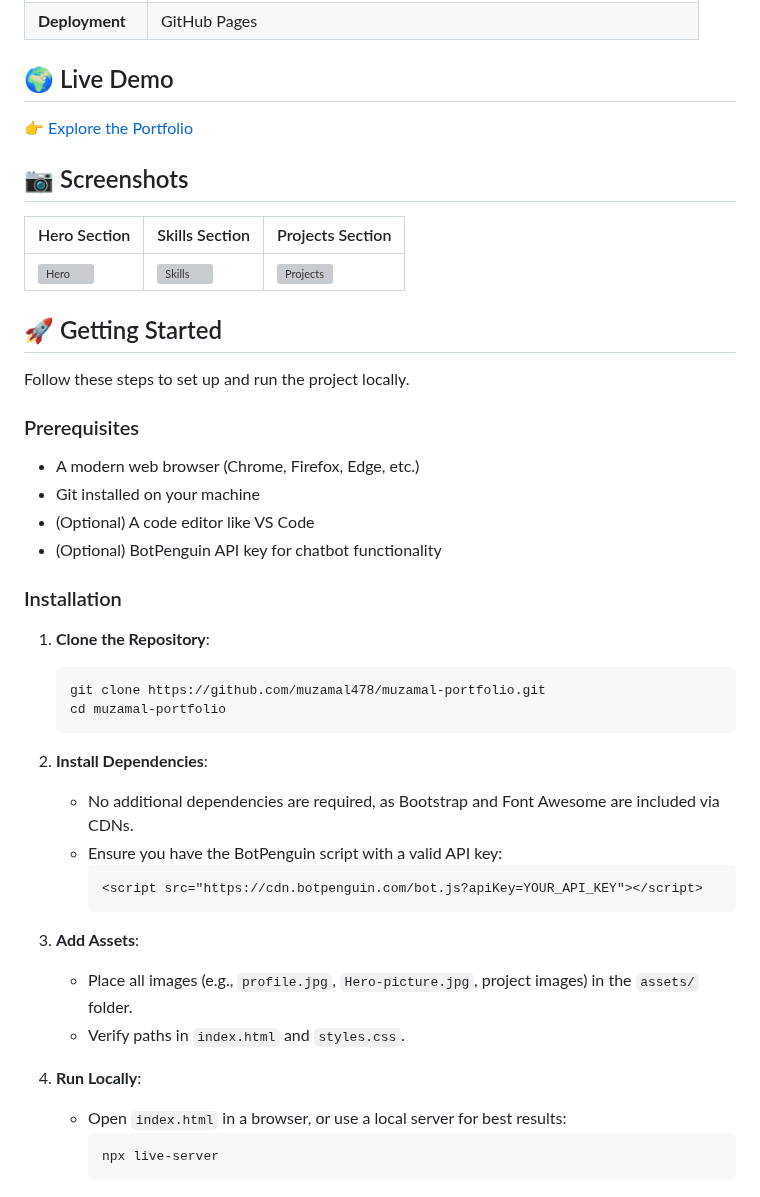
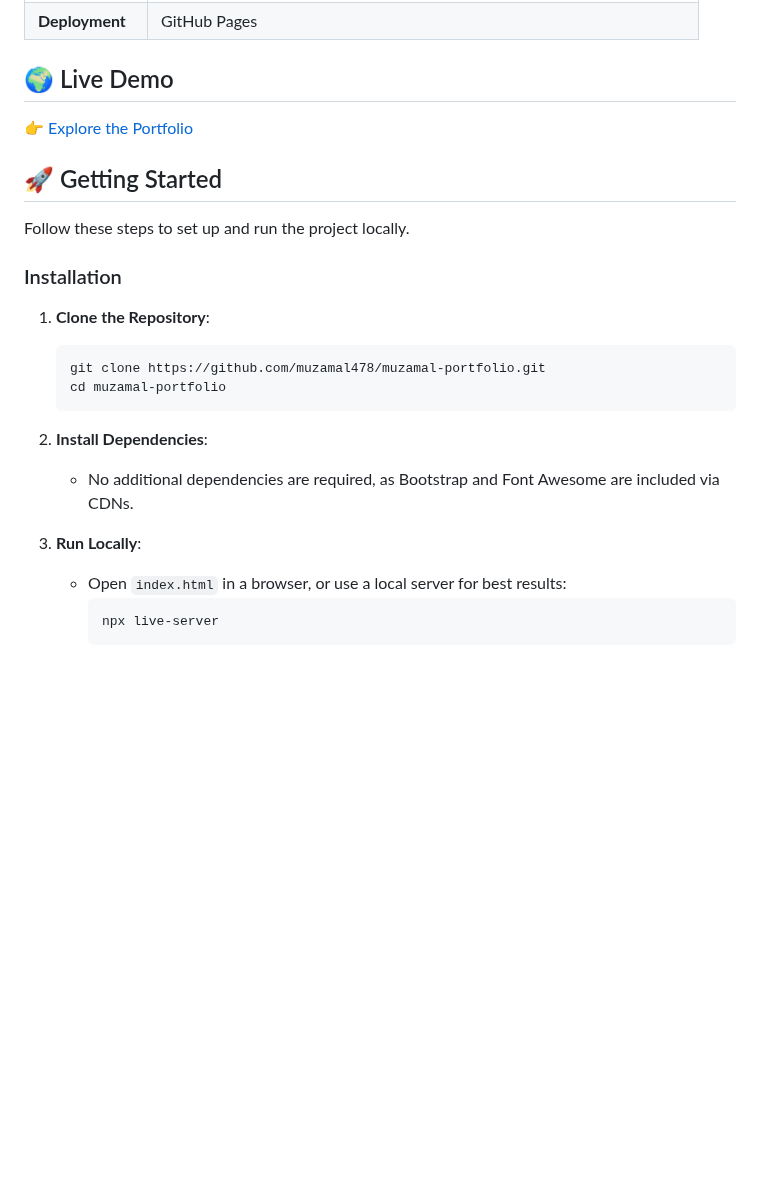
Before and after one commit to muzamal478/muzamal-portfolio, a Markdown page: README.md, the part around one of its changes. Drawn GitHub-style; blank space fills up the shorter version; grey boxes are pictures that could not be loaded.

````diff
--- a/README.md
+++ b/README.md
@@ -39,21 +39,9 @@ This portfolio is a reflection of my journey as a passionate Software Engineer.
 
 👉 [Explore the Portfolio](https://muzamal478.github.io/muzamal-portfolio/)
 
-## 📷 Screenshots
-
-| Hero Section | Skills Section | Projects Section |
-|--------------|----------------|------------------|
-| ![Hero](assets/screenshot-hero.png) | ![Skills](assets/screenshot-skills.png) | ![Projects](assets/screenshot-projects.png) |
-
 ## 🚀 Getting Started
 
 Follow these steps to set up and run the project locally.
-
-### Prerequisites
-- A modern web browser (Chrome, Firefox, Edge, etc.)
-- Git installed on your machine
-- (Optional) A code editor like VS Code
-- (Optional) BotPenguin API key for chatbot functionality
 
 ### Installation
 
@@ -65,16 +53,8 @@ Follow these steps to set up and run the project locally.
 
 2. **Install Dependencies**:
    - No additional dependencies are required, as Bootstrap and Font Awesome are included via CDNs.
-   - Ensure you have the BotPenguin script with a valid API key:
-     ```html
-     <script src="https://cdn.botpenguin.com/bot.js?apiKey=YOUR_API_KEY"></script>
-     ```
 
-3. **Add Assets**:
-   - Place all images (e.g., `profile.jpg`, `Hero-picture.jpg`, project images) in the `assets/` folder.
-   - Verify paths in `index.html` and `styles.css`.
-
-4. **Run Locally**:
+3. **Run Locally**:
    - Open `index.html` in a browser, or use a local server for best results:
      ```bash
      npx live-server
````
Also changed, not shown: other parts of README.md (+1 -21 lines).
